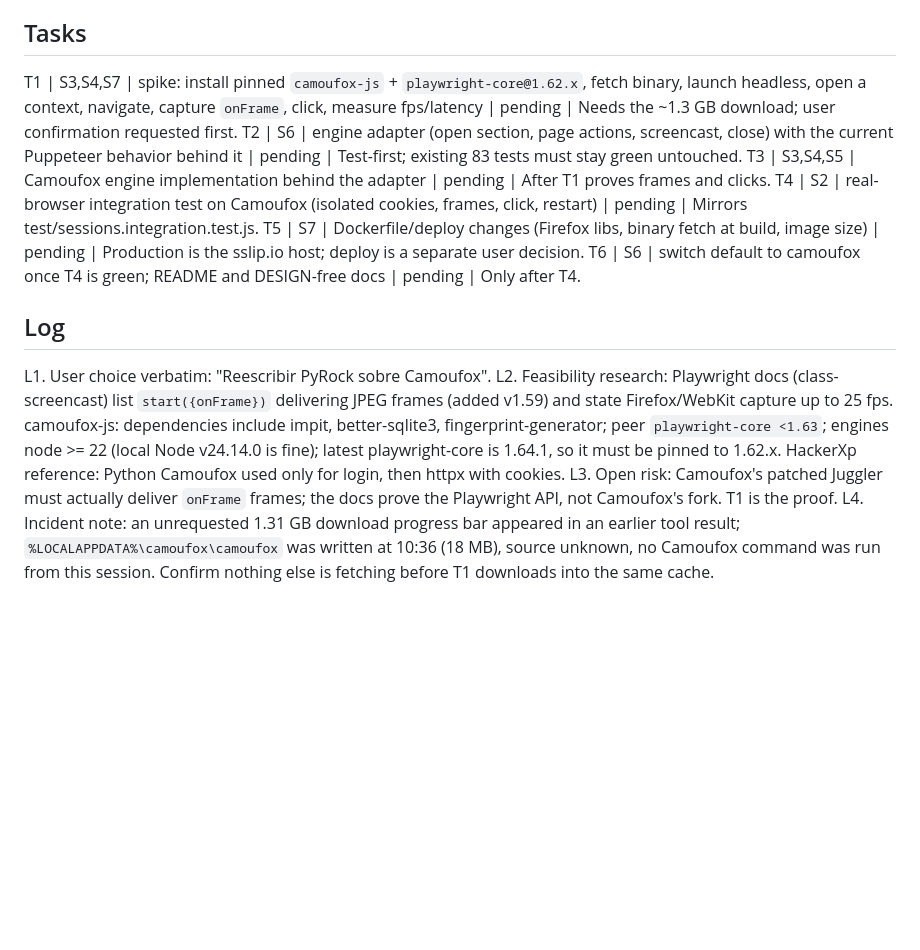
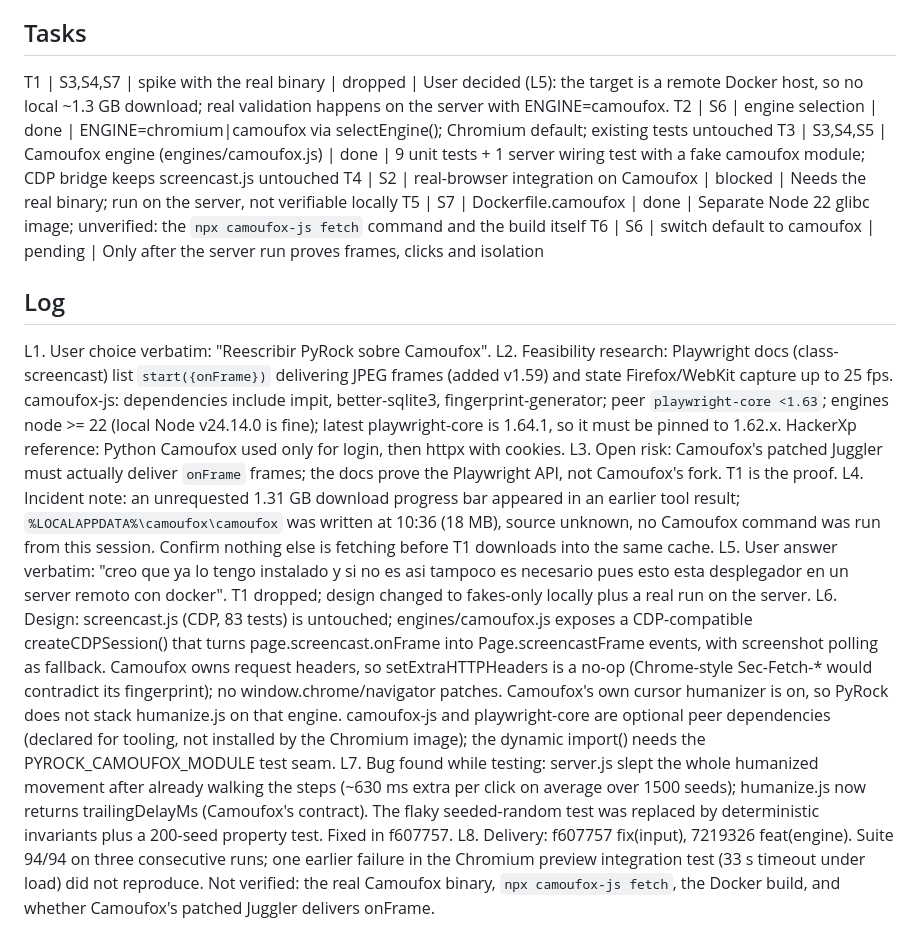
Before and after one commit to LMiguelGJ/BrowserWEB, a Markdown page: odd/tasks/motor-camoufox.md, the part around the change. GitHub-like rendering; blank space fills up the shorter version.

Commit message:
docs(odd): record Camoufox engine delivery and open risks

```diff
--- a/odd/tasks/motor-camoufox.md
+++ b/odd/tasks/motor-camoufox.md
@@ -16,12 +16,12 @@ S8. Honest limit: a new engine does not fix IP reputation; Cloudflare also score
 
 ## Tasks
 
-T1 | S3,S4,S7 | spike: install pinned `camoufox-js` + `playwright-core@1.62.x`, fetch binary, launch headless, open a context, navigate, capture `onFrame`, click, measure fps/latency | pending | Needs the ~1.3 GB download; user confirmation requested first.
-T2 | S6 | engine adapter (open section, page actions, screencast, close) with the current Puppeteer behavior behind it | pending | Test-first; existing 83 tests must stay green untouched.
-T3 | S3,S4,S5 | Camoufox engine implementation behind the adapter | pending | After T1 proves frames and clicks.
-T4 | S2 | real-browser integration test on Camoufox (isolated cookies, frames, click, restart) | pending | Mirrors test/sessions.integration.test.js.
-T5 | S7 | Dockerfile/deploy changes (Firefox libs, binary fetch at build, image size) | pending | Production is the sslip.io host; deploy is a separate user decision.
-T6 | S6 | switch default to camoufox once T4 is green; README and DESIGN-free docs | pending | Only after T4.
+T1 | S3,S4,S7 | spike with the real binary | dropped | User decided (L5): the target is a remote Docker host, so no local ~1.3 GB download; real validation happens on the server with ENGINE=camoufox.
+T2 | S6 | engine selection | done | ENGINE=chromium|camoufox via selectEngine(); Chromium default; existing tests untouched
+T3 | S3,S4,S5 | Camoufox engine (engines/camoufox.js) | done | 9 unit tests + 1 server wiring test with a fake camoufox module; CDP bridge keeps screencast.js untouched
+T4 | S2 | real-browser integration on Camoufox | blocked | Needs the real binary; run on the server, not verifiable locally
+T5 | S7 | Dockerfile.camoufox | done | Separate Node 22 glibc image; unverified: the `npx camoufox-js fetch` command and the build itself
+T6 | S6 | switch default to camoufox | pending | Only after the server run proves frames, clicks and isolation
 
 ## Log
 
@@ -29,3 +29,7 @@ L1. User choice verbatim: "Reescribir PyRock sobre Camoufox".
 L2. Feasibility research: Playwright docs (class-screencast) list `start({onFrame})` delivering JPEG frames (added v1.59) and state Firefox/WebKit capture up to 25 fps. camoufox-js: dependencies include impit, better-sqlite3, fingerprint-generator; peer `playwright-core <1.63`; engines node >= 22 (local Node v24.14.0 is fine); latest playwright-core is 1.64.1, so it must be pinned to 1.62.x. HackerXp reference: Python Camoufox used only for login, then httpx with cookies.
 L3. Open risk: Camoufox's patched Juggler must actually deliver `onFrame` frames; the docs prove the Playwright API, not Camoufox's fork. T1 is the proof.
 L4. Incident note: an unrequested 1.31 GB download progress bar appeared in an earlier tool result; `%LOCALAPPDATA%\camoufox\camoufox` was written at 10:36 (18 MB), source unknown, no Camoufox command was run from this session. Confirm nothing else is fetching before T1 downloads into the same cache.
+L5. User answer verbatim: "creo que ya lo tengo instalado y si no es asi tampoco es necesario pues esto esta desplegador en un server remoto con docker". T1 dropped; design changed to fakes-only locally plus a real run on the server.
+L6. Design: screencast.js (CDP, 83 tests) is untouched; engines/camoufox.js exposes a CDP-compatible createCDPSession() that turns page.screencast.onFrame into Page.screencastFrame events, with screenshot polling as fallback. Camoufox owns request headers, so setExtraHTTPHeaders is a no-op (Chrome-style Sec-Fetch-* would contradict its fingerprint); no window.chrome/navigator patches. Camoufox's own cursor humanizer is on, so PyRock does not stack humanize.js on that engine. camoufox-js and playwright-core are optional peer dependencies (declared for tooling, not installed by the Chromium image); the dynamic import() needs the PYROCK_CAMOUFOX_MODULE test seam.
+L7. Bug found while testing: server.js slept the whole humanized movement after already walking the steps (~630 ms extra per click on average over 1500 seeds); humanize.js now returns trailingDelayMs (Camoufox's contract). The flaky seeded-random test was replaced by deterministic invariants plus a 200-seed property test. Fixed in f607757.
+L8. Delivery: f607757 fix(input), 7219326 feat(engine). Suite 94/94 on three consecutive runs; one earlier failure in the Chromium preview integration test (33 s timeout under load) did not reproduce. Not verified: the real Camoufox binary, `npx camoufox-js fetch`, the Docker build, and whether Camoufox's patched Juggler delivers onFrame.
```
